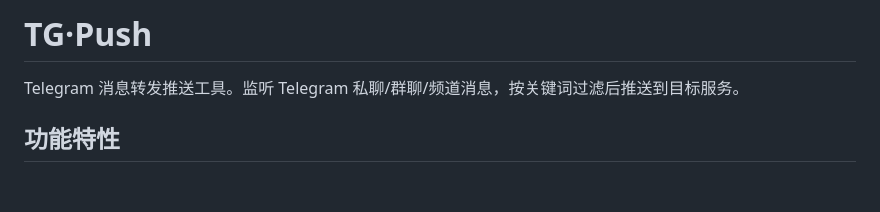
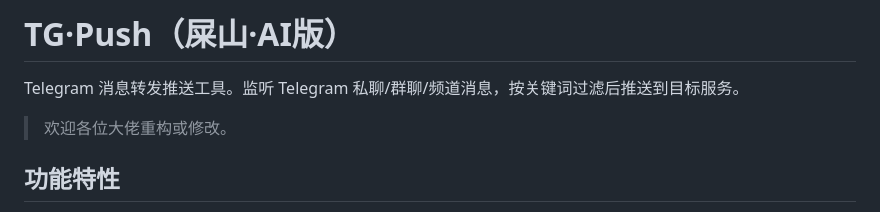
Before and after one commit to ikoude/TG-Push, a Markdown page: README.md, the part around the change. Rendered like a GitHub page; blank space fills up the shorter version.

```diff
--- a/README.md
+++ b/README.md
@@ -1,6 +1,7 @@
-# TG·Push
+# TG·Push（屎山·AI版）
+Telegram 消息转发推送工具。监听 Telegram 私聊/群聊/频道消息，按关键词过滤后推送到目标服务。
 
-Telegram 消息转发推送工具。监听 Telegram 私聊/群聊/频道消息，按关键词过滤后推送到目标服务。
+> 欢迎各位大佬重构或修改。
 
 ## 功能特性
 
```
